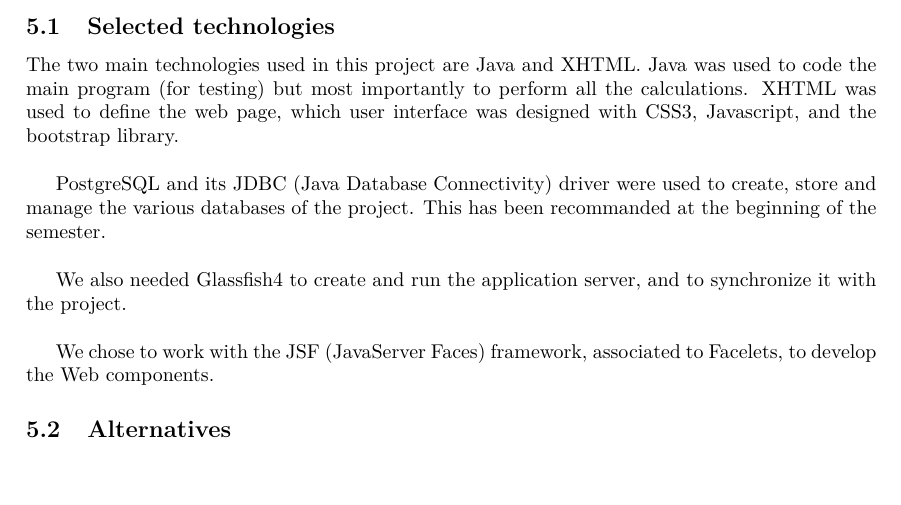
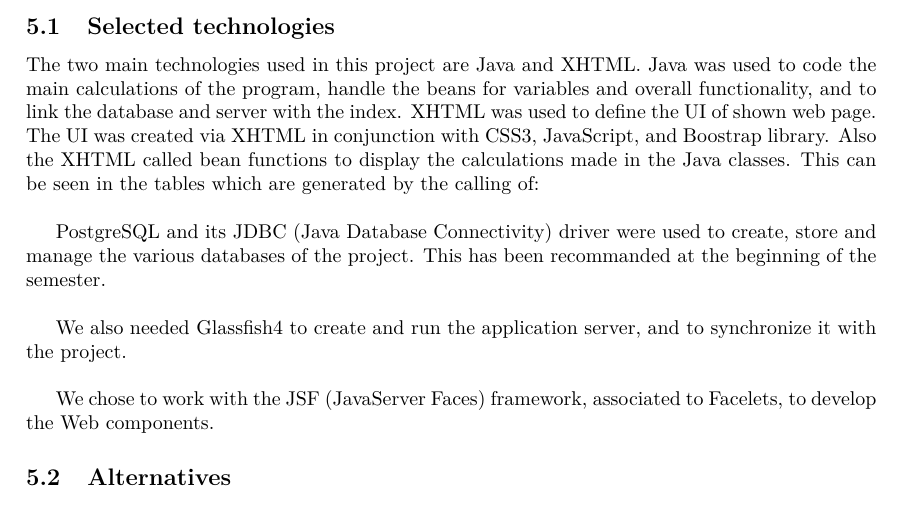
Before and after one commit to mleray/WEBLab, a LaTeX document (Report/main.tex, which reads Report/input/techno.tex): part of page 7 of 14, cut so that both start at the same text, the shorter picture padded with empty space. Compiled offline with pdfLaTeX.

Commit message:
Technologies + Add Example

```diff
--- a/Report/input/techno.tex
+++ b/Report/input/techno.tex
@@ -4,7 +4,7 @@
 \subsection{Selected technologies}
 \label{ssec:select}
 
-The two main technologies used in this project are Java and XHTML. Java was used to code the main program (for testing) but most importantly to perform all the calculations. XHTML was used to define the web page, which user interface was designed with CSS3, Javascript, and the bootstrap library.\\
+The two main technologies used in this project are Java and XHTML. Java was used to code the main calculations of the program, handle the beans for variables and overall functionality, and to link the database and server with the index. XHTML was used to define the UI of shown web page. The UI was created via XHTML in conjunction with CSS3, JavaScript, and Boostrap library. Also the XHTML called bean functions to display the calculations made in the Java classes. This can be seen in the tables which are generated by the calling of:\\
 
 PostgreSQL and its JDBC (Java Database Connectivity) driver were used to create, store and manage the various databases of the project. This has been recommanded at the beginning of the semester.\\
 
```
